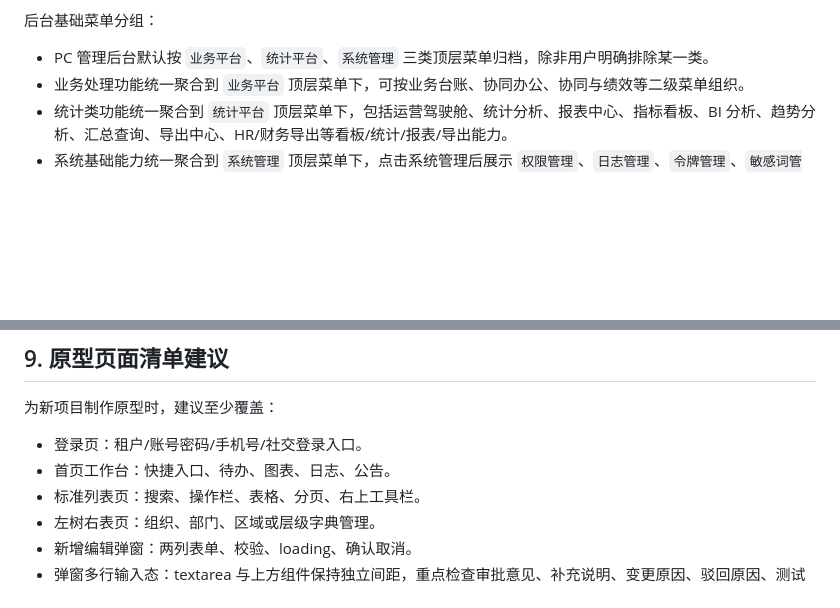
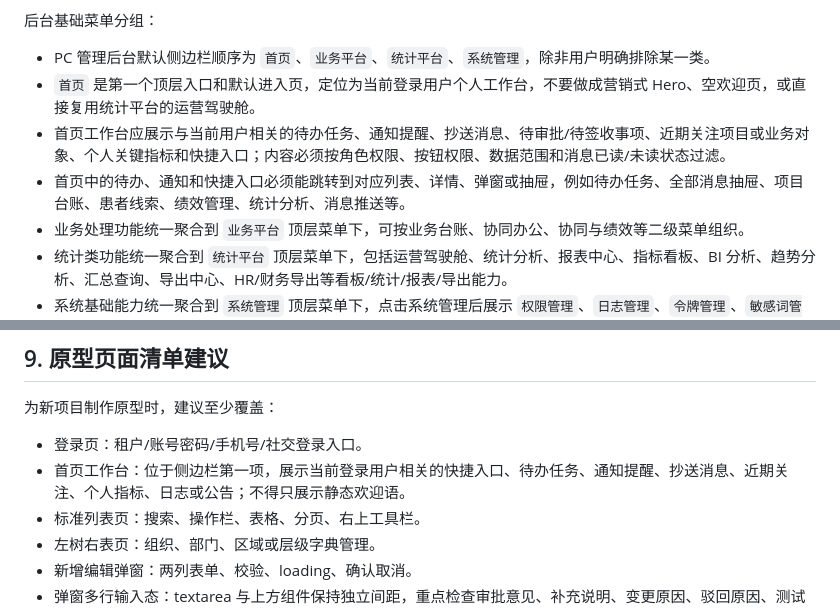
Before and after one commit to liangpei2008/SKILL, a Markdown page: prototype-generation/references/admin-backend-ui-interaction.md, 2 parts joined by grey strips. Rendered like a GitHub page; blank space fills up the shorter version.

Commit message:
Add backend home workbench rules

```diff
--- a/prototype-generation/references/admin-backend-ui-interaction.md
+++ b/prototype-generation/references/admin-backend-ui-interaction.md
@@ -188,7 +188,10 @@ PigX 后台整体是典型企业级管理系统风格：密集、克制、效率
 
 后台基础菜单分组：
 
-- PC 管理后台默认按 `业务平台`、`统计平台`、`系统管理` 三类顶层菜单归档，除非用户明确排除某一类。
+- PC 管理后台默认侧边栏顺序为 `首页`、`业务平台`、`统计平台`、`系统管理`，除非用户明确排除某一类。
+- `首页` 是第一个顶层入口和默认进入页，定位为当前登录用户个人工作台，不要做成营销式 Hero、空欢迎页，或直接复用统计平台的运营驾驶舱。
+- 首页工作台应展示与当前用户相关的待办任务、通知提醒、抄送消息、待审批/待签收事项、近期关注项目或业务对象、个人关键指标和快捷入口；内容必须按角色权限、按钮权限、数据范围和消息已读/未读状态过滤。
+- 首页中的待办、通知和快捷入口必须能跳转到对应列表、详情、弹窗或抽屉，例如待办任务、全部消息抽屉、项目台账、患者线索、绩效管理、统计分析、消息推送等。
 - 业务处理功能统一聚合到 `业务平台` 顶层菜单下，可按业务台账、协同办公、协同与绩效等二级菜单组织。
 - 统计类功能统一聚合到 `统计平台` 顶层菜单下，包括运营驾驶舱、统计分析、报表中心、指标看板、BI 分析、趋势分析、汇总查询、导出中心、HR/财务导出等看板/统计/报表/导出能力。
 - 系统基础能力统一聚合到 `系统管理` 顶层菜单下，点击系统管理后展示 `权限管理`、`日志管理`、`令牌管理`、`敏感词管理`、`参数管理`、`消息推送`。
@@ -536,7 +539,7 @@ MessageBox：
 为新项目制作原型时，建议至少覆盖：
 
 - 登录页：租户/账号密码/手机号/社交登录入口。
-- 首页工作台：快捷入口、待办、图表、日志、公告。
+- 首页工作台：位于侧边栏第一项，展示当前登录用户相关的快捷入口、待办任务、通知提醒、抄送消息、近期关注、个人指标、日志或公告；不得只展示静态欢迎语。
 - 标准列表页：搜索、操作栏、表格、分页、右上工具栏。
 - 左树右表页：组织、部门、区域或层级字典管理。
 - 新增编辑弹窗：两列表单、校验、loading、确认取消。
```
Also changed, not shown: prototype-generation/SKILL.md (+6 -2 lines), requirement-exploration/SKILL.md (+4 -2 lines).
